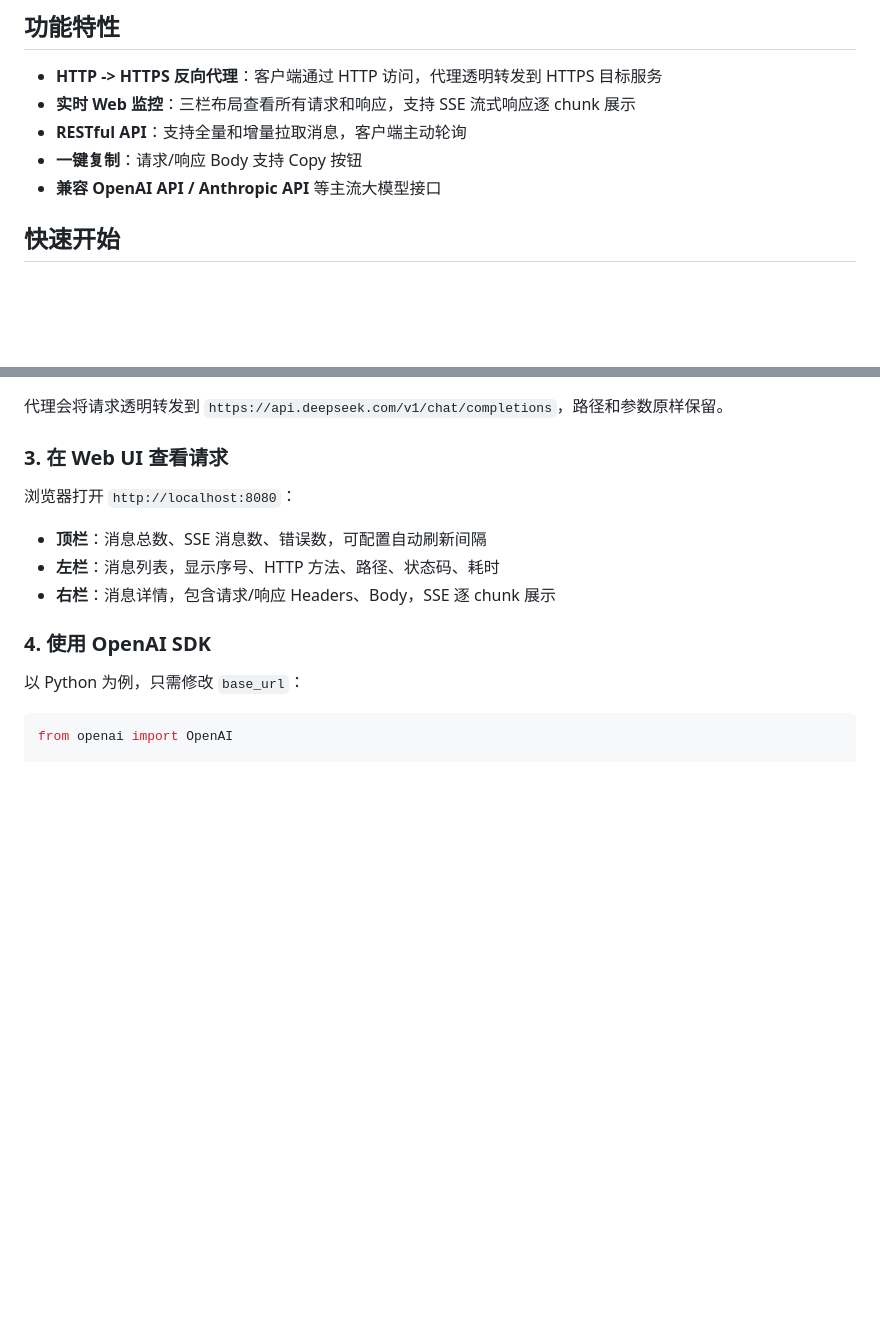
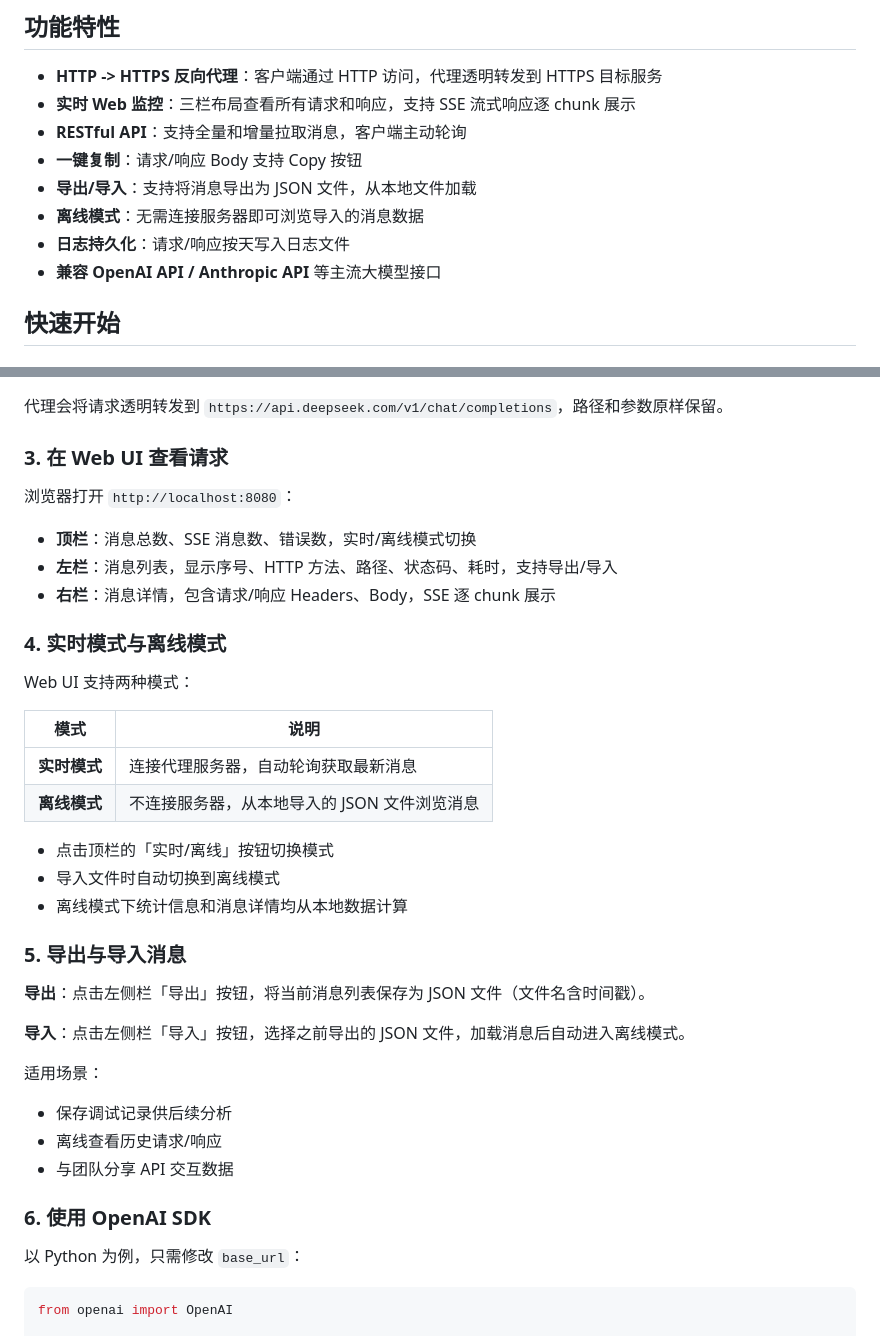
Before and after one commit to smartdu/agentproxy, a Markdown page: README.md, 2 parts joined by grey strips. GitHub-like rendering; blank space fills up the shorter version.

Commit message:
docs: add export/import, offline mode, and log persistence to README

```diff
--- a/README.md
+++ b/README.md
@@ -8,6 +8,9 @@ HTTPS 反向代理，支持请求/响应日志记录和 Web 实时预览，专
 - **实时 Web 监控**：三栏布局查看所有请求和响应，支持 SSE 流式响应逐 chunk 展示
 - **RESTful API**：支持全量和增量拉取消息，客户端主动轮询
 - **一键复制**：请求/响应 Body 支持 Copy 按钮
+- **导出/导入**：支持将消息导出为 JSON 文件，从本地文件加载
+- **离线模式**：无需连接服务器即可浏览导入的消息数据
+- **日志持久化**：请求/响应按天写入日志文件
 - **兼容 OpenAI API / Anthropic API** 等主流大模型接口
 
 ## 快速开始
@@ -90,11 +93,35 @@ curl http://localhost:3000/v1/chat/completions \
 
 浏览器打开 `http://localhost:8080`：
 
-- **顶栏**：消息总数、SSE 消息数、错误数，可配置自动刷新间隔
-- **左栏**：消息列表，显示序号、HTTP 方法、路径、状态码、耗时
+- **顶栏**：消息总数、SSE 消息数、错误数，实时/离线模式切换
+- **左栏**：消息列表，显示序号、HTTP 方法、路径、状态码、耗时，支持导出/导入
 - **右栏**：消息详情，包含请求/响应 Headers、Body，SSE 逐 chunk 展示
 
-### 4. 使用 OpenAI SDK
+### 4. 实时模式与离线模式
+
+Web UI 支持两种模式：
+
+| 模式 | 说明 |
+|------|------|
+| **实时模式** | 连接代理服务器，自动轮询获取最新消息 |
+| **离线模式** | 不连接服务器，从本地导入的 JSON 文件浏览消息 |
+
+- 点击顶栏的「实时/离线」按钮切换模式
+- 导入文件时自动切换到离线模式
+- 离线模式下统计信息和消息详情均从本地数据计算
+
+### 5. 导出与导入消息
+
+**导出**：点击左侧栏「导出」按钮，将当前消息列表保存为 JSON 文件（文件名含时间戳）。
+
+**导入**：点击左侧栏「导入」按钮，选择之前导出的 JSON 文件，加载消息后自动进入离线模式。
+
+适用场景：
+- 保存调试记录供后续分析
+- 离线查看历史请求/响应
+- 与团队分享 API 交互数据
+
+### 6. 使用 OpenAI SDK
 
 以 Python 为例，只需修改 `base_url`：
 
```
